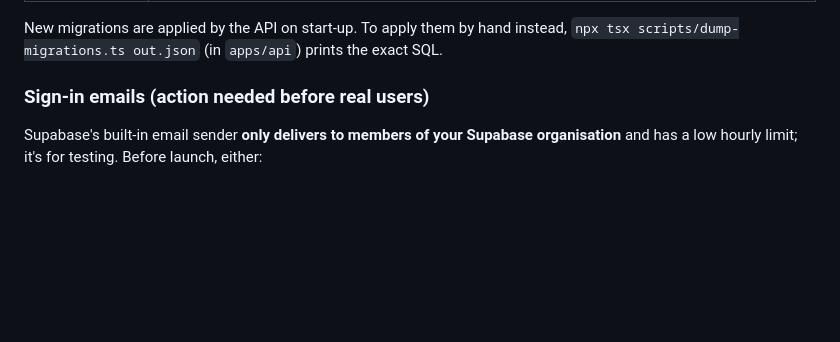
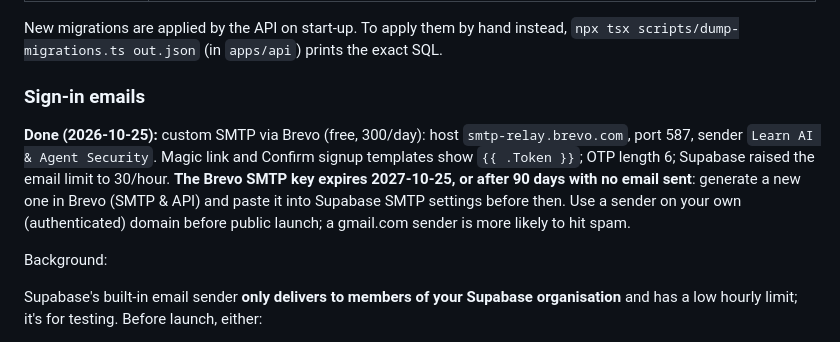
Before and after one commit to vinothraj/learn-ai-agent-security, a Markdown page: docs/deploy-render-supabase.md, the part around the change. GitHub-like rendering; blank space fills up the shorter version.

Commit message:
Docs: Brevo SMTP for sign-in codes, key expiry reminder
Co-Authored-By: Claude Opus 5.5 <noreply@anthropic.com>

```diff
--- a/docs/deploy-render-supabase.md
+++ b/docs/deploy-render-supabase.md
@@ -28,7 +28,15 @@ Project **Learn AI and Agent Security** (`ixyhgyynfphoygzxttja`, Mumbai):
 New migrations are applied by the API on start-up. To apply them by hand instead,
 `npx tsx scripts/dump-migrations.ts out.json` (in `apps/api`) prints the exact SQL.
 
-### Sign-in emails (action needed before real users)
+### Sign-in emails
+
+**Done (2026-10-25):** custom SMTP via Brevo (free, 300/day): host `smtp-relay.brevo.com`, port 587, sender
+`Learn AI & Agent Security`. Magic link and Confirm signup templates show `{{ .Token }}`; OTP length 6; Supabase
+raised the email limit to 30/hour. **The Brevo SMTP key expires 2027-10-25, or after 90 days with no email
+sent**: generate a new one in Brevo (SMTP & API) and paste it into Supabase SMTP settings before then. Use a
+sender on your own (authenticated) domain before public launch; a gmail.com sender is more likely to hit spam.
+
+Background:
 
 Supabase's built-in email sender **only delivers to members of your Supabase organisation** and has a
 low hourly limit; it's for testing. Before launch, either:
```
Also changed, not shown: CLAUDE.md (+2 -2 lines).
